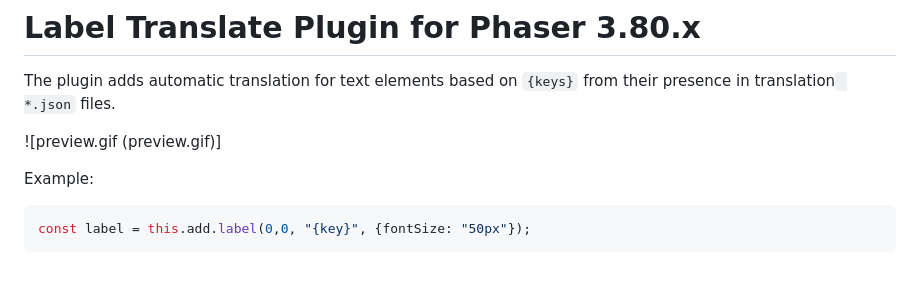
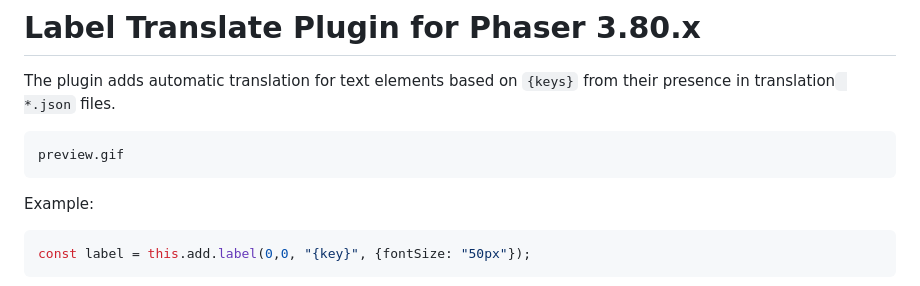
Before and after one commit to Qugurun/Phaser3-Label-Translate-Plugin, a Markdown page: README.md, the part around the change. Drawn GitHub-style.

Commit message:
Scheduled update

````diff
--- a/README.md
+++ b/README.md
@@ -2,7 +2,9 @@
 
 The plugin adds automatic translation for text elements based on `{keys}` from their presence in translation` *.json` files.
 
-![preview.gif (preview.gif)]
+```markdown
+preview.gif
+```
 
 Example:
 ```js
````
